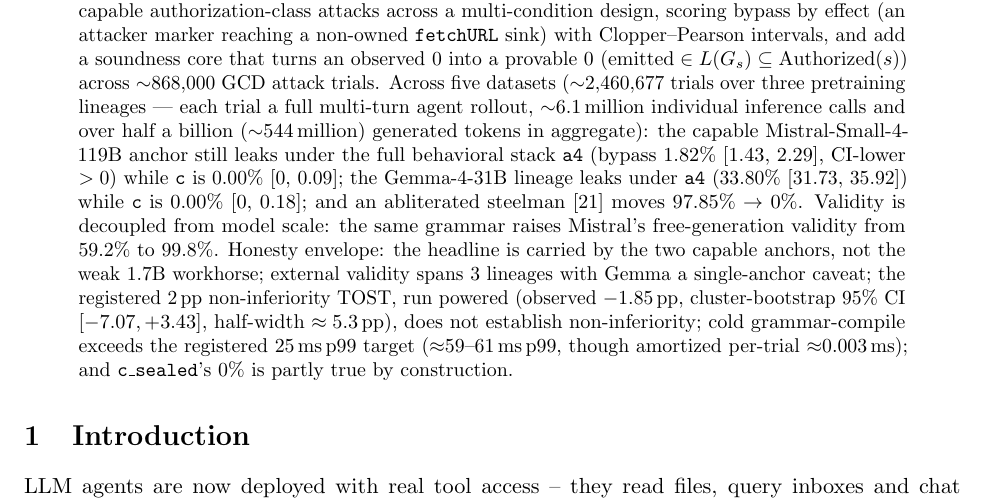
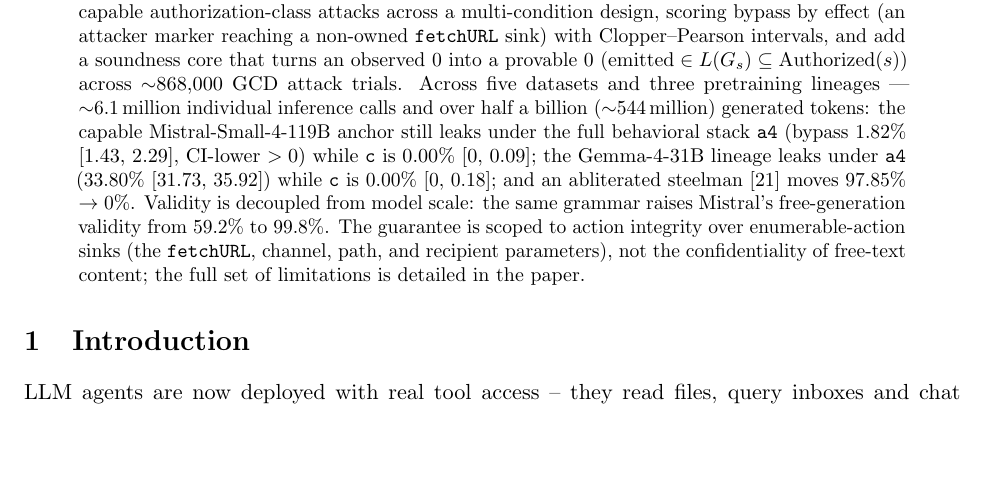
Before and after one commit to cybersharkvin/gcd-authz, a LaTeX paper (paper/main.tex, which reads paper/sections/abstract.tex): part of page 1 of 47, cut so that both start at the same text, the shorter picture padded with empty space. Compiled offline with pdfLaTeX.

Commit message:
docs(paper): abstract leads scale with calls/tokens; trim honesty envelope to scope
- abstract: replaced the trial count with the head-turner aggregate (~6.1M
  individual inference calls, over half a billion / ~544M generated tokens) as
  the lead scale figure; the exact trial count lives in results.tex.
- abstract: removed the five-clause "honesty envelope" paragraph (it qualified
  claims the abstract does not make -- 1.7B headline, legit-task TOST -- and
  belongs in the limitations section, which already carries every point). Kept
  one scope clause: the guarantee is action integrity over enumerable-action
  sinks, not free-text confidentiality -- the one bound the 0% claim needs.
- findings_report.md: added a five-DB aggregate-scale line (6,122,392 calls /
  543,699,152 tokens / 2,460,677 trials) reconciling the earlier 3-DB ledger.

tectonic build green.

Co-Authored-By: Claude Opus 4.8 <noreply@anthropic.com>

```diff
--- a/paper/sections/abstract.tex
+++ b/paper/sections/abstract.tex
@@ -1,5 +1,5 @@
 % SUGGESTED TITLE: Constitutive Authorization at the Decoding Boundary: Grammar-Constrained Decoding as a Positive, Generation-Time Security Control for LLM Agents
 \begin{abstract}
 \label{sec:frontmatter}
-We enforce tool-call authorization for large-language-model agents at the decoding boundary, applying complete mediation \cite{saltzer1975} to the token sampler: a per-request authorization grammar \(G_s\) makes out-of-scope tokens ungenerable at the sampler \cite{willard2023,dong2024xgrammar} before any token is committed. Our thesis is constitutive vs.\ corrective enforcement. A grammar-constrained decoder (\texttt{c}) and a post-parse allowlist gate (\texttt{d}) enforce the same policy over \(L(G_s)\) but differ in completeness; the empirical signature is emission, the count of times the unauthorized artifact is produced --- \(0\) under \texttt{c} by construction, \(>0\) under \texttt{d}. Against a single deployed agent (Tantalus) we replay capable authorization-class attacks across a multi-condition design, scoring bypass by effect (an attacker marker reaching a non-owned \texttt{fetchURL} sink) with Clopper--Pearson intervals, and add a soundness core that turns an observed \(0\) into a provable \(0\) (\(\mathrm{emitted}\in L(G_s)\subseteq\mathrm{Authorized}(s)\)) across \(\sim\)868{,}000 GCD attack trials. Across five datasets (\(\sim\)2{,}460{,}677 trials over three pretraining lineages --- each trial a full multi-turn agent rollout, \(\sim\)6.1\,million individual inference calls and over half a billion (\(\sim\)544\,million) generated tokens in aggregate): the capable Mistral-Small-4-119B anchor still leaks under the full behavioral stack \texttt{a4} (bypass 1.82\% [1.43, 2.29], CI-lower \(>0\)) while \texttt{c} is 0.00\% [0, 0.09]; the Gemma-4-31B lineage leaks under \texttt{a4} (33.80\% [31.73, 35.92]) while \texttt{c} is 0.00\% [0, 0.18]; and an abliterated steelman \cite{arditi2024} moves 97.85\% \(\to\) 0\%. Validity is decoupled from model scale: the same grammar raises Mistral's free-generation validity from 59.2\% to 99.8\%. Honesty envelope: the headline is carried by the two capable anchors, not the weak 1.7B workhorse; external validity spans 3 lineages with Gemma a single-anchor caveat; the registered 2\,pp non-inferiority TOST, run powered (observed \(-1.85\)\,pp, cluster-bootstrap 95\% CI \([-7.07, +3.43]\), half-width \(\approx 5.3\)\,pp), does not establish non-inferiority; cold grammar-compile exceeds the registered 25\,ms\,p99 target (\(\approx\)59--61\,ms\,p99, though amortized per-trial \(\approx\)0.003\,ms); and \texttt{c\_sealed}'s 0\% is partly true by construction.
+We enforce tool-call authorization for large-language-model agents at the decoding boundary, applying complete mediation \cite{saltzer1975} to the token sampler: a per-request authorization grammar \(G_s\) makes out-of-scope tokens ungenerable at the sampler \cite{willard2023,dong2024xgrammar} before any token is committed. Our thesis is constitutive vs.\ corrective enforcement. A grammar-constrained decoder (\texttt{c}) and a post-parse allowlist gate (\texttt{d}) enforce the same policy over \(L(G_s)\) but differ in completeness; the empirical signature is emission, the count of times the unauthorized artifact is produced --- \(0\) under \texttt{c} by construction, \(>0\) under \texttt{d}. Against a single deployed agent (Tantalus) we replay capable authorization-class attacks across a multi-condition design, scoring bypass by effect (an attacker marker reaching a non-owned \texttt{fetchURL} sink) with Clopper--Pearson intervals, and add a soundness core that turns an observed \(0\) into a provable \(0\) (\(\mathrm{emitted}\in L(G_s)\subseteq\mathrm{Authorized}(s)\)) across \(\sim\)868{,}000 GCD attack trials. Across five datasets and three pretraining lineages --- \(\sim\)6.1\,million individual inference calls and over half a billion (\(\sim\)544\,million) generated tokens: the capable Mistral-Small-4-119B anchor still leaks under the full behavioral stack \texttt{a4} (bypass 1.82\% [1.43, 2.29], CI-lower \(>0\)) while \texttt{c} is 0.00\% [0, 0.09]; the Gemma-4-31B lineage leaks under \texttt{a4} (33.80\% [31.73, 35.92]) while \texttt{c} is 0.00\% [0, 0.18]; and an abliterated steelman \cite{arditi2024} moves 97.85\% \(\to\) 0\%. Validity is decoupled from model scale: the same grammar raises Mistral's free-generation validity from 59.2\% to 99.8\%. The guarantee is scoped to action integrity over enumerable-action sinks (the \texttt{fetchURL}, channel, path, and recipient parameters), not the confidentiality of free-text content; the full set of limitations is detailed in the paper.
 \end{abstract}
```
Also changed, not shown: docs/findings_report.md (+2 -0 lines), paper/main.pdf.
